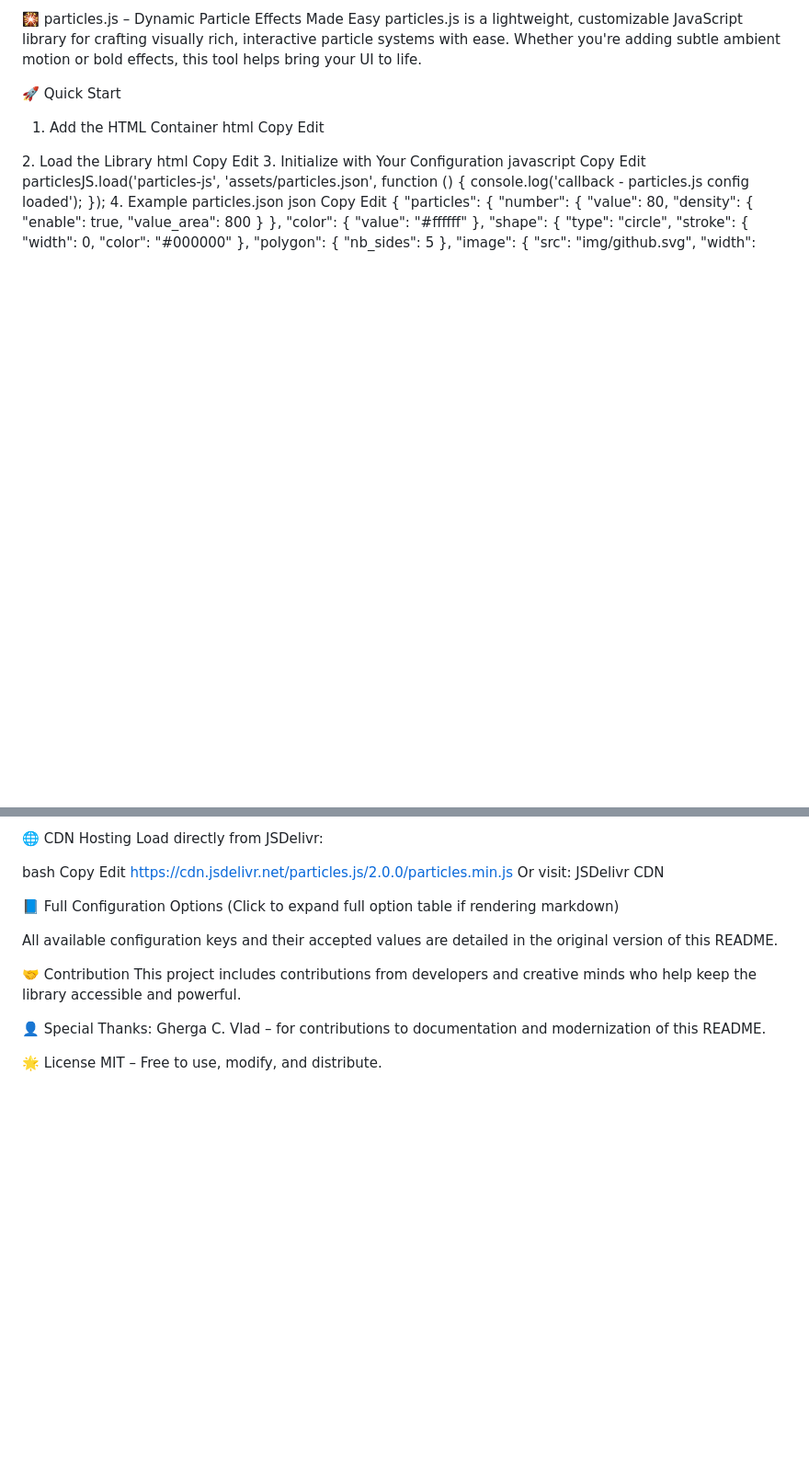
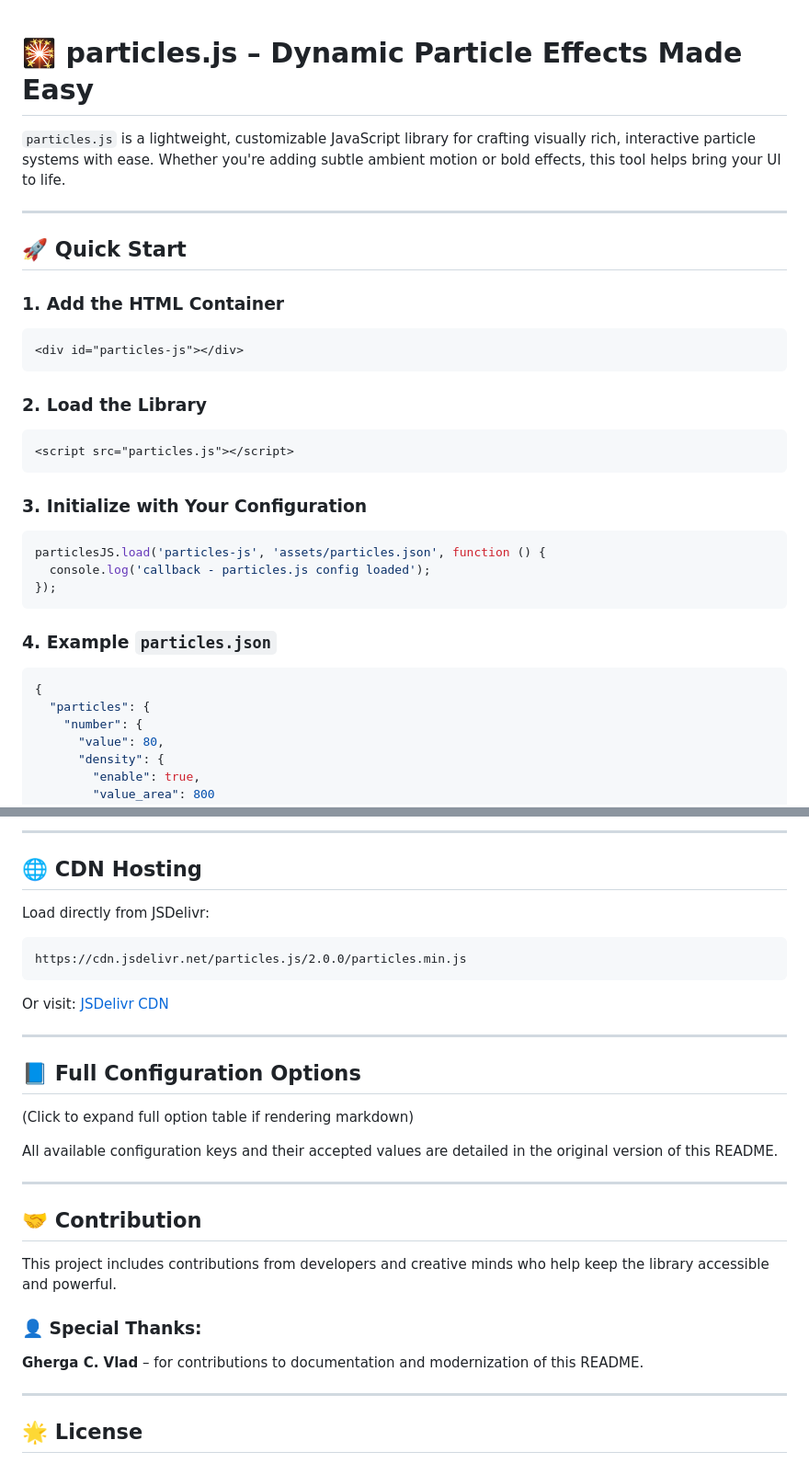
Before and after one commit to CiprianVladGherga/optimized-JavaScript-engine-for-generating-particle-systems, a Markdown page: README.md, 2 parts joined by grey strips. Shown at 92% size. Rendered like a GitHub page; blank space fills up the shorter version.

````diff
--- a/README.md
+++ b/README.md
@@ -1,28 +1,31 @@
-🎇 particles.js – Dynamic Particle Effects Made Easy
-particles.js is a lightweight, customizable JavaScript library for crafting visually rich, interactive particle systems with ease. Whether you're adding subtle ambient motion or bold effects, this tool helps bring your UI to life.
 
-🚀 Quick Start
-1. Add the HTML Container
-html
-Copy
-Edit
+# 🎇 particles.js – Dynamic Particle Effects Made Easy
+
+`particles.js` is a lightweight, customizable JavaScript library for crafting visually rich, interactive particle systems with ease. Whether you're adding subtle ambient motion or bold effects, this tool helps bring your UI to life.
+
+---
+
+## 🚀 Quick Start
+
+### 1. Add the HTML Container
+```html
 <div id="particles-js"></div>
-2. Load the Library
-html
-Copy
-Edit
+```
+
+### 2. Load the Library
+```html
 <script src="particles.js"></script>
-3. Initialize with Your Configuration
-javascript
-Copy
-Edit
+```
+
+### 3. Initialize with Your Configuration
+```javascript
 particlesJS.load('particles-js', 'assets/particles.json', function () {
   console.log('callback - particles.js config loaded');
 });
-4. Example particles.json
-json
-Copy
-Edit
+```
+
+### 4. Example `particles.json`
+```json
 {
   "particles": {
     "number": {
@@ -123,23 +133,35 @@ meteor add newswim:particles
 
-🌐 CDN Hosting
+---
+
+## 🌐 CDN Hosting
+
 Load directly from JSDelivr:
 
-bash
-Copy
-Edit
+```html
 https://cdn.jsdelivr.net/particles.js/2.0.0/particles.min.js
-Or visit: JSDelivr CDN
+```
 
-📘 Full Configuration Options
+Or visit: [JSDelivr CDN](https://www.jsdelivr.com/package/npm/particles.js)
+
+---
+
+## 📘 Full Configuration Options
+
 (Click to expand full option table if rendering markdown)
 
 All available configuration keys and their accepted values are detailed in the original version of this README.
 
-🤝 Contribution
+---
+
+## 🤝 Contribution
+
 This project includes contributions from developers and creative minds who help keep the library accessible and powerful.
 
-👤 Special Thanks:
-Gherga C. Vlad – for contributions to documentation and modernization of this README.
+### 👤 Special Thanks:
+**Gherga C. Vlad** – for contributions to documentation and modernization of this README.
 
-🌟 License
+---
+
+## 🌟 License
+
 MIT – Free to use, modify, and distribute.
````
Also changed, not shown: other parts of README.md (+33 -26 lines).
